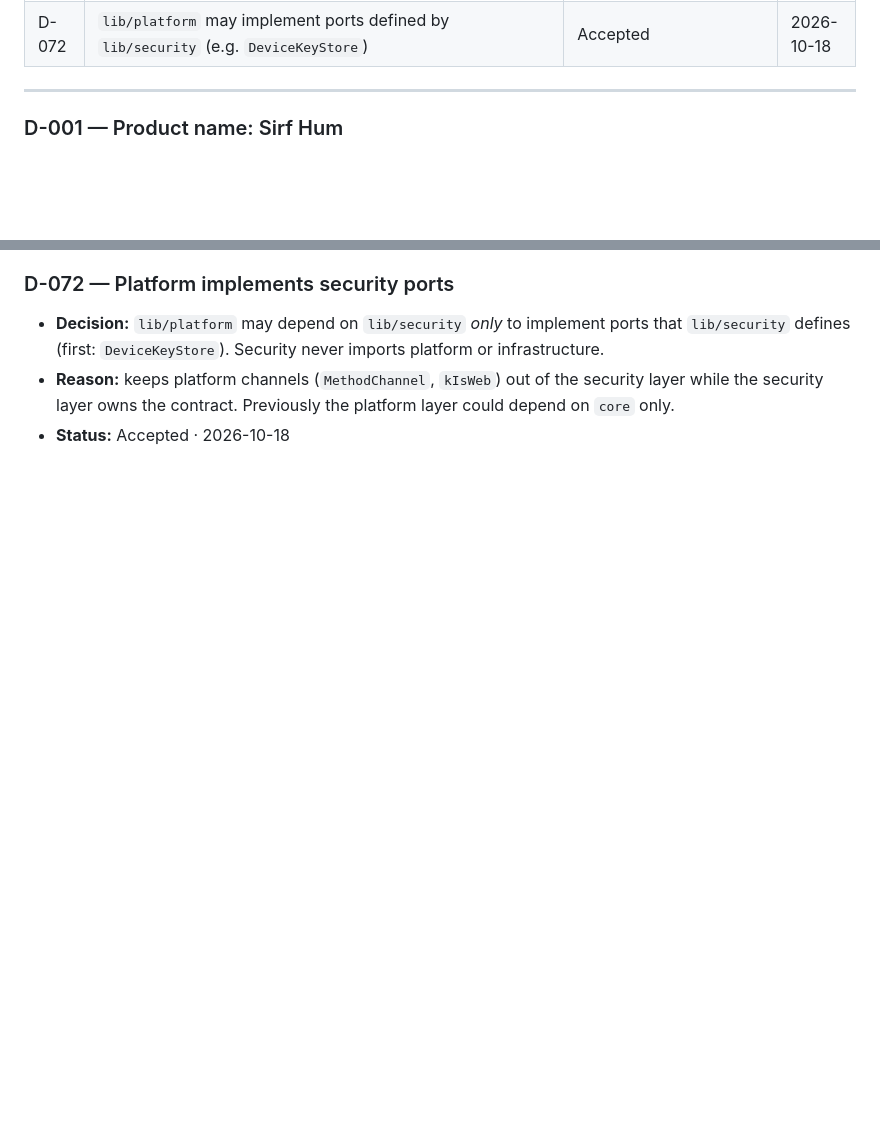
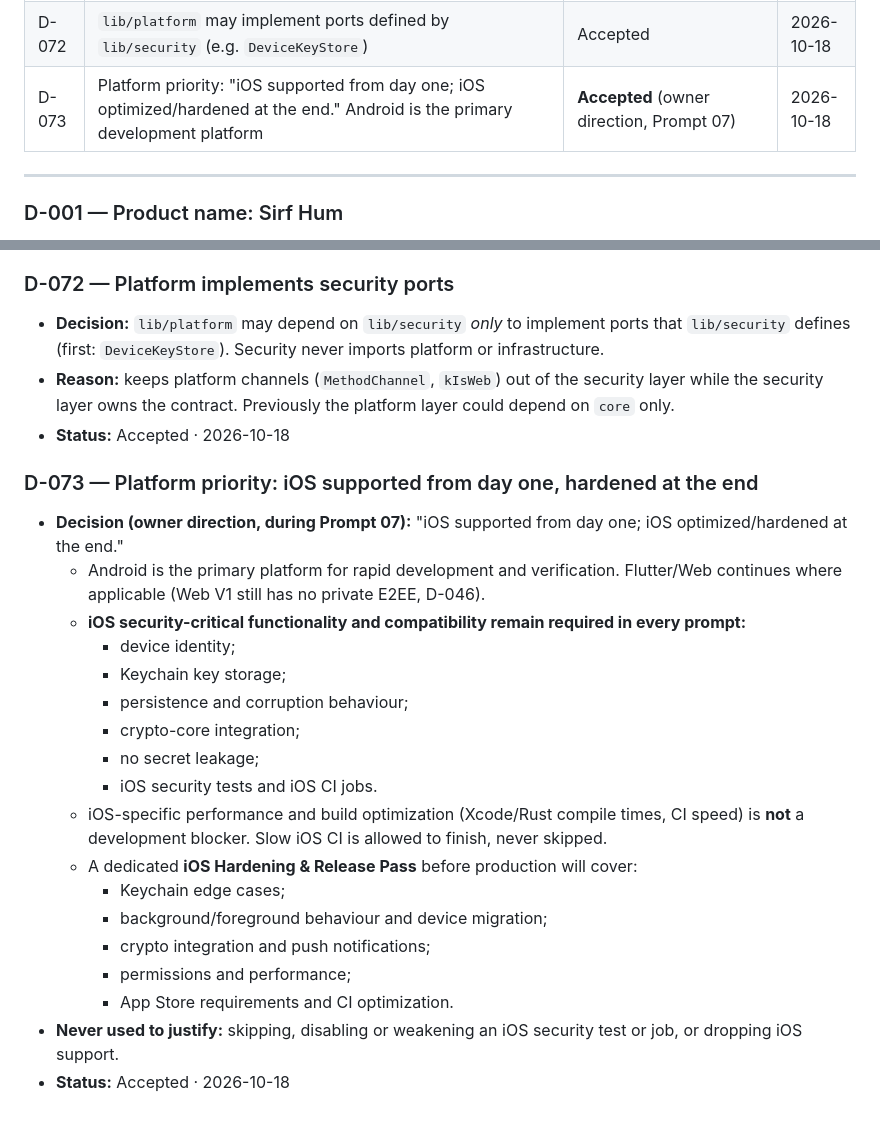
Before and after one commit to codex-warrior/sirf-hum, a Markdown page: docs/decisions/DECISION-LOG.md, 2 parts joined by grey strips. Rendered like a GitHub page; blank space fills up the shorter version.

Commit message:
docs(decisions): D-073 platform priority (iOS supported from day one, hardened at the end)
Co-Authored-By: Claude Opus 5.5 <noreply@anthropic.com>

```diff
--- a/docs/decisions/DECISION-LOG.md
+++ b/docs/decisions/DECISION-LOG.md
@@ -80,6 +80,7 @@ Statuses: **Accepted** · **Proposed** (needs owner confirmation) ·
 | D-070 | Device proof of possession: server challenge (single-use, 5 min) signed by the device key over a domain-separated payload built in Rust | Accepted (development) | 2026-10-18 |
 | D-071 | Device identity is per (installation, account): one local slot per account, account re-checked in the core, logout keeps, explicit removal is crypto-erasure | Accepted | 2026-10-18 |
 | D-072 | `lib/platform` may implement ports defined by `lib/security` (e.g. `DeviceKeyStore`) | Accepted | 2026-10-18 |
+| D-073 | Platform priority: "iOS supported from day one; iOS optimized/hardened at the end." Android is the primary development platform | **Accepted** (owner direction, Prompt 07) | 2026-10-18 |
 
 ---
 
@@ -595,3 +596,23 @@ Statuses: **Accepted** · **Proposed** (needs owner confirmation) ·
 - **Decision:** `lib/platform` may depend on `lib/security` *only* to implement ports that `lib/security` defines (first: `DeviceKeyStore`). Security never imports platform or infrastructure.
 - **Reason:** keeps platform channels (`MethodChannel`, `kIsWeb`) out of the security layer while the security layer owns the contract. Previously the platform layer could depend on `core` only.
 - **Status:** Accepted · 2026-10-18
+
+### D-073 — Platform priority: iOS supported from day one, hardened at the end
+- **Decision (owner direction, during Prompt 07):** "iOS supported from day one; iOS optimized/hardened at the end."
+  - Android is the primary platform for rapid development and verification. Flutter/Web continues where applicable (Web V1 still has no private E2EE, D-046).
+  - **iOS security-critical functionality and compatibility remain required in every prompt:**
+    - device identity;
+    - Keychain key storage;
+    - persistence and corruption behaviour;
+    - crypto-core integration;
+    - no secret leakage;
+    - iOS security tests and iOS CI jobs.
+  - iOS-specific performance and build optimization (Xcode/Rust compile times, CI speed) is **not** a development blocker. Slow iOS CI is allowed to finish, never skipped.
+  - A dedicated **iOS Hardening & Release Pass** before production will cover:
+    - Keychain edge cases;
+    - background/foreground behaviour and device migration;
+    - crypto integration and push notifications;
+    - permissions and performance;
+    - App Store requirements and CI optimization.
+- **Never used to justify:** skipping, disabling or weakening an iOS security test or job, or dropping iOS support.
+- **Status:** Accepted · 2026-10-18
```
